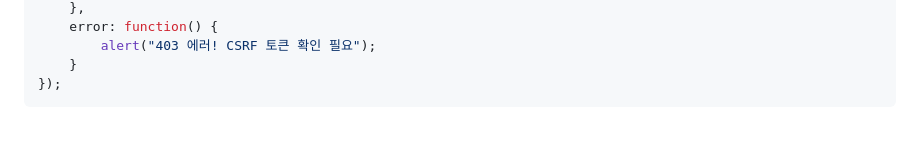
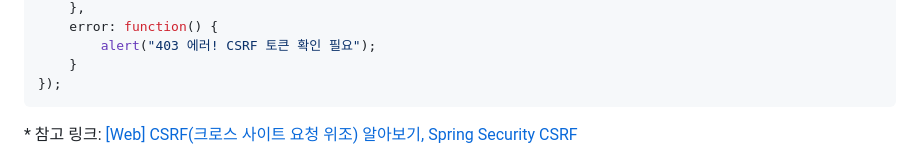
Before and after one commit to Ojanghun/FinalProject, a Markdown page: README.md, the part around the change. Rendered like a GitHub page; folded sections open; blank space fills up the shorter version.

Commit message:
Update README.md
Signed-off-by: plume213 <iyd3378@gmail.com>

````diff
--- a/README.md
+++ b/README.md
@@ -242,3 +242,4 @@ $.ajax({
 });
 ```
  </details>
+* 참고 링크: <a href="https://innovation123.tistory.com/243">[Web] CSRF(크로스 사이트 요청 위조) 알아보기, Spring Security CSRF
````
